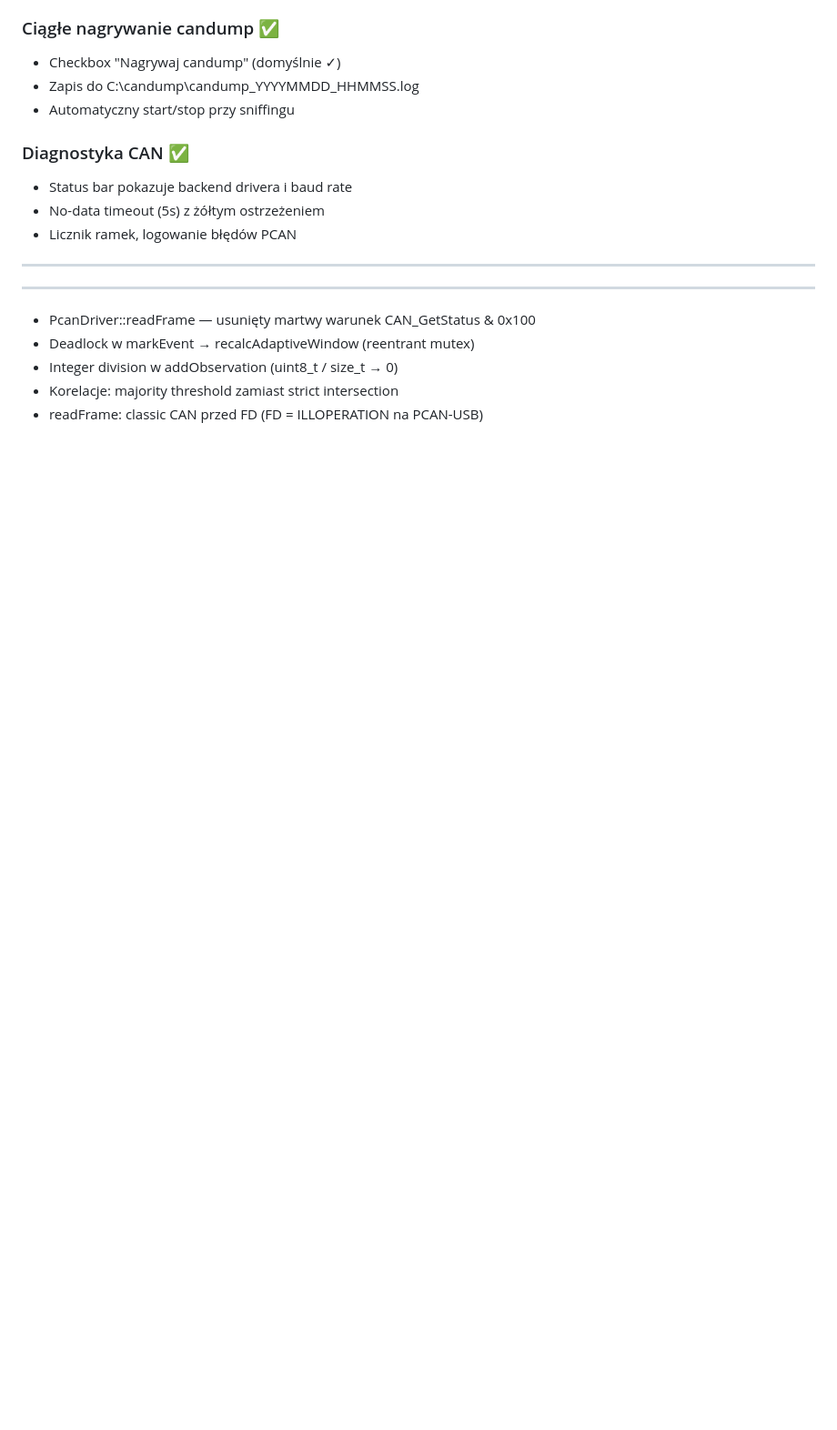
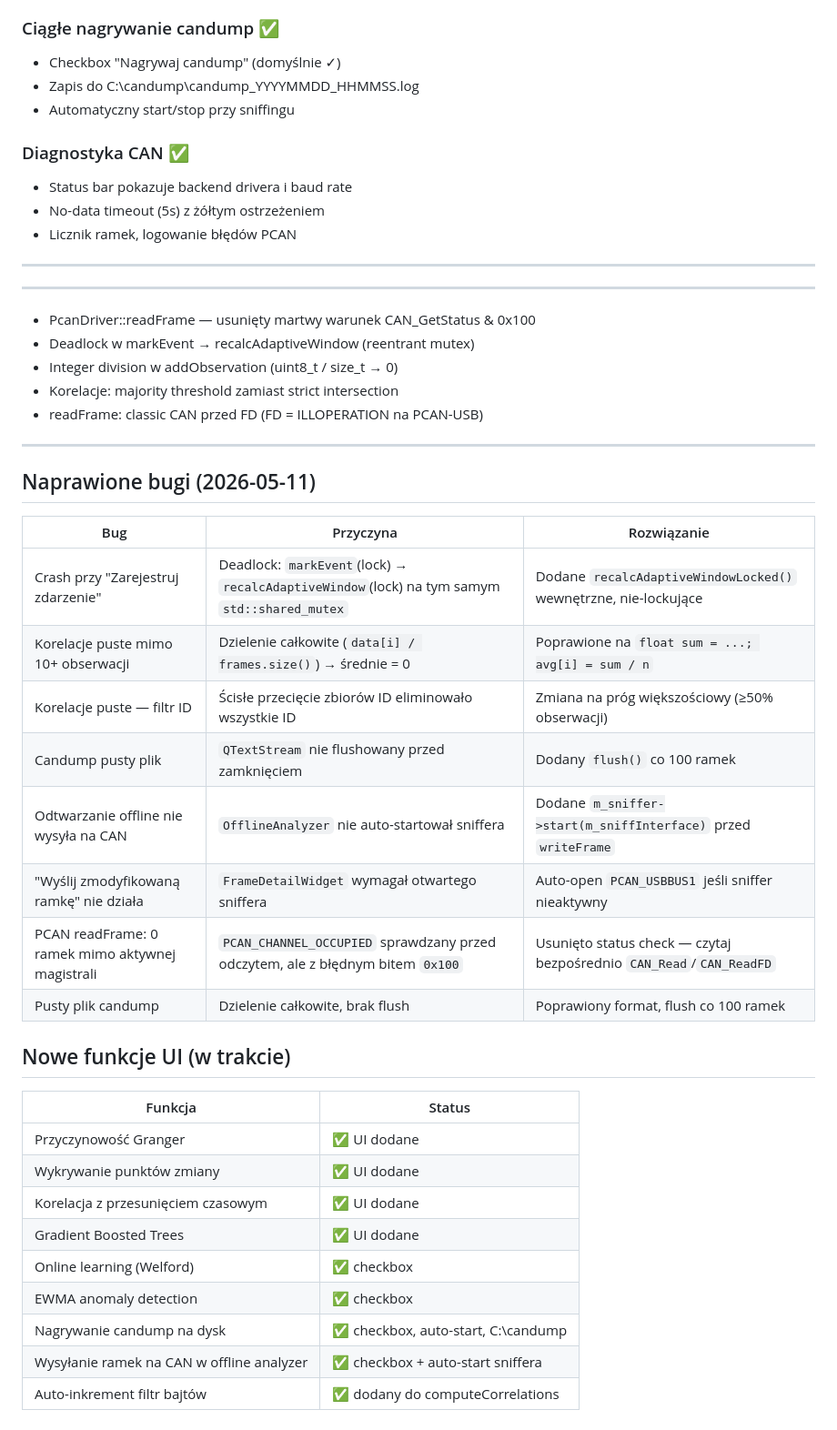
Before and after one commit to dominikmaslak11/MagistralaCAN4, a Markdown page: SESSION_PROMPT.md, the part around the change. Shown at 91% size. Drawn GitHub-style; blank space fills up the shorter version.

Commit message:
docs: update session with bugfixes, UI additions, and roadmap

```diff
--- a/SESSION_PROMPT.md
+++ b/SESSION_PROMPT.md
@@ -74,3 +74,33 @@
 - Integer division w addObservation (uint8_t / size_t → 0)
 - Korelacje: majority threshold zamiast strict intersection
 - readFrame: classic CAN przed FD (FD = ILLOPERATION na PCAN-USB)
+
+
+---
+
+## Naprawione bugi (2026-05-11)
+
+| Bug | Przyczyna | Rozwiązanie |
+|-----|-----------|-------------|
+| Crash przy "Zarejestruj zdarzenie" | Deadlock: `markEvent`(lock) → `recalcAdaptiveWindow`(lock) na tym samym `std::shared_mutex` | Dodane `recalcAdaptiveWindowLocked()` wewnętrzne, nie-lockujące |
+| Korelacje puste mimo 10+ obserwacji | Dzielenie całkowite (`data[i] / frames.size()`) → średnie = 0 | Poprawione na `float sum = ...; avg[i] = sum / n` |
+| Korelacje puste — filtr ID | Ścisłe przecięcie zbiorów ID eliminowało wszystkie ID | Zmiana na próg większościowy (≥50% obserwacji) |
+| Candump pusty plik | `QTextStream` nie flushowany przed zamknięciem | Dodany `flush()` co 100 ramek |
+| Odtwarzanie offline nie wysyła na CAN | `OfflineAnalyzer` nie auto-startował sniffera | Dodane `m_sniffer->start(m_sniffInterface)` przed `writeFrame` |
+| "Wyślij zmodyfikowaną ramkę" nie działa | `FrameDetailWidget` wymagał otwartego sniffera | Auto-open `PCAN_USBBUS1` jeśli sniffer nieaktywny |
+| PCAN readFrame: 0 ramek mimo aktywnej magistrali | `PCAN_CHANNEL_OCCUPIED` sprawdzany przed odczytem, ale z błędnym bitem `0x100` | Usunięto status check — czytaj bezpośrednio `CAN_Read`/`CAN_ReadFD` |
+| Pusty plik candump | Dzielenie całkowite, brak flush | Poprawiony format, flush co 100 ramek |
+
+## Nowe funkcje UI (w trakcie)
+
+| Funkcja | Status |
+|---------|--------|
+| Przyczynowość Granger | ✅ UI dodane |
+| Wykrywanie punktów zmiany | ✅ UI dodane |
+| Korelacja z przesunięciem czasowym | ✅ UI dodane |
+| Gradient Boosted Trees | ✅ UI dodane |
+| Online learning (Welford) | ✅ checkbox |
+| EWMA anomaly detection | ✅ checkbox |
+| Nagrywanie candump na dysk | ✅ checkbox, auto-start, C:\candump |
+| Wysyłanie ramek na CAN w offline analyzer | ✅ checkbox + auto-start sniffera |
+| Auto-inkrement filtr bajtów | ✅ dodany do computeCorrelations |
```
